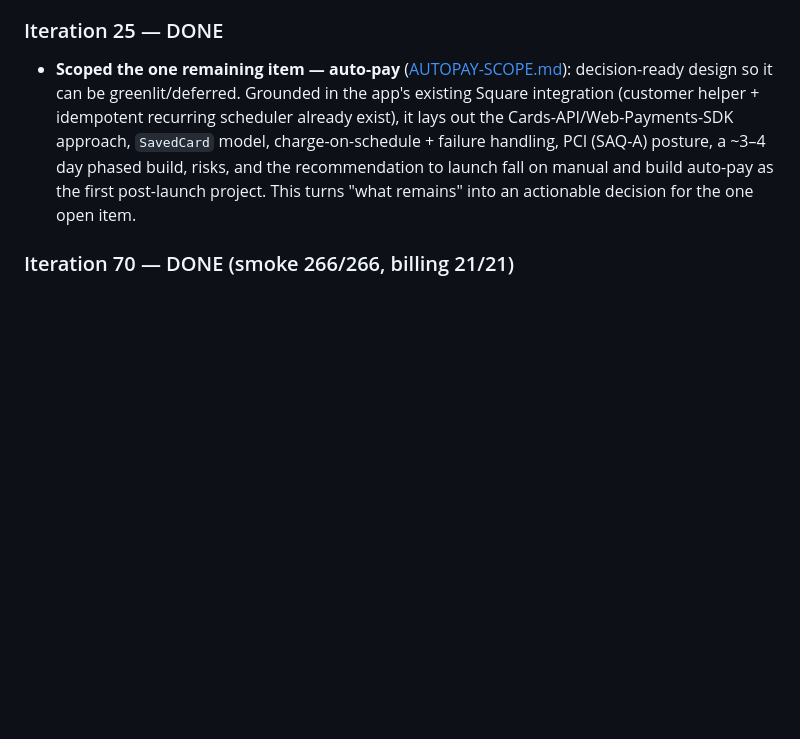
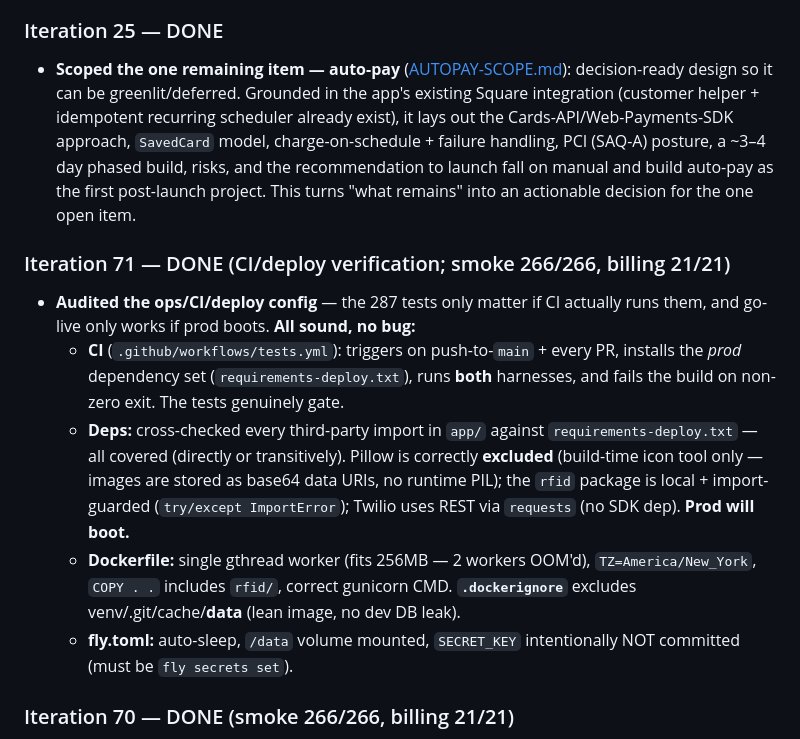
Before and after one commit to thomasphillips3/attenddance-rfid-system, a Markdown page: .claude/qa-audit/ASSESSMENT.md, the part around the change. Drawn GitHub-style; blank space fills up the shorter version.

Commit message:
docs(qa): verify the CI + deploy config is sound
Audited the ops layer: CI runs both harnesses on push/PR and gates on failure;
every third-party import in app/ is covered by requirements-deploy.txt (Pillow
correctly excluded — data-URI images, no runtime PIL; rfid is local + guarded);
Dockerfile is the single-worker OOM-safe config with a .dockerignore keeping the
image lean; fly.toml mounts the volume and excludes SECRET_KEY. No bug — the 287
tests genuinely gate CI and prod will boot.

Co-Authored-By: Claude Fable 5 <noreply@anthropic.com>

```diff
--- a/.claude/qa-audit/ASSESSMENT.md
+++ b/.claude/qa-audit/ASSESSMENT.md
@@ -281,6 +281,13 @@ Verdict: **strong parity for daily operations; the one structural gap is automat
 ### Iteration 25 — DONE
 - **Scoped the one remaining item — auto-pay** ([AUTOPAY-SCOPE.md](AUTOPAY-SCOPE.md)): decision-ready design so it can be greenlit/deferred. Grounded in the app's existing Square integration (customer helper + idempotent recurring scheduler already exist), it lays out the Cards-API/Web-Payments-SDK approach, `SavedCard` model, charge-on-schedule + failure handling, PCI (SAQ-A) posture, a ~3–4 day phased build, risks, and the recommendation to launch fall on manual and build auto-pay as the first post-launch project. This turns "what remains" into an actionable decision for the one open item.
 
+### Iteration 71 — DONE (CI/deploy verification; smoke 266/266, billing 21/21)
+- **Audited the ops/CI/deploy config** — the 287 tests only matter if CI actually runs them, and go-live only works if prod boots. **All sound, no bug:**
+  - **CI** (`.github/workflows/tests.yml`): triggers on push-to-`main` + every PR, installs the *prod* dependency set (`requirements-deploy.txt`), runs **both** harnesses, and fails the build on non-zero exit. The tests genuinely gate.
+  - **Deps:** cross-checked every third-party import in `app/` against `requirements-deploy.txt` — all covered (directly or transitively). Pillow is correctly **excluded** (build-time icon tool only — images are stored as base64 data URIs, no runtime PIL); the `rfid` package is local + import-guarded (`try/except ImportError`); Twilio uses REST via `requests` (no SDK dep). **Prod will boot.**
+  - **Dockerfile:** single gthread worker (fits 256MB — 2 workers OOM'd), `TZ=America/New_York`, `COPY . .` includes `rfid/`, correct gunicorn CMD. **`.dockerignore`** excludes venv/.git/cache/**data** (lean image, no dev DB leak).
+  - **fly.toml:** auto-sleep, `/data` volume mounted, `SECRET_KEY` intentionally NOT committed (must be `fly secrets set`).
+
 ### Iteration 70 — DONE (smoke 266/266, billing 21/21)
 - **Closed the last identified security gap: login brute-force.** There was **no rate limiting** on `/auth/login` — an attacker could hammer it guessing passwords (more feasible now that passwords can be as short as 6 chars). Added a conservative in-memory throttle: **per-username** (not per-IP — studio families share the studio's IP, so an IP lockout would lock them all out; a per-account lockout targets the account under attack), **8 failures / 15-min window → 5-min cooldown**, and it **clears on a successful login**. So automated guessing is throttled to a useless rate while a legit user who fumbles their password a few times is unaffected.
 - **Verified:** 8 wrong attempts allowed → 9th returns 429; even a *correct* password is blocked while locked out; a **different account is unaffected** (per-account isolation, no DoS of the whole studio); a real login resets the counter. Doesn't interfere with the test suite's many logins.
```
